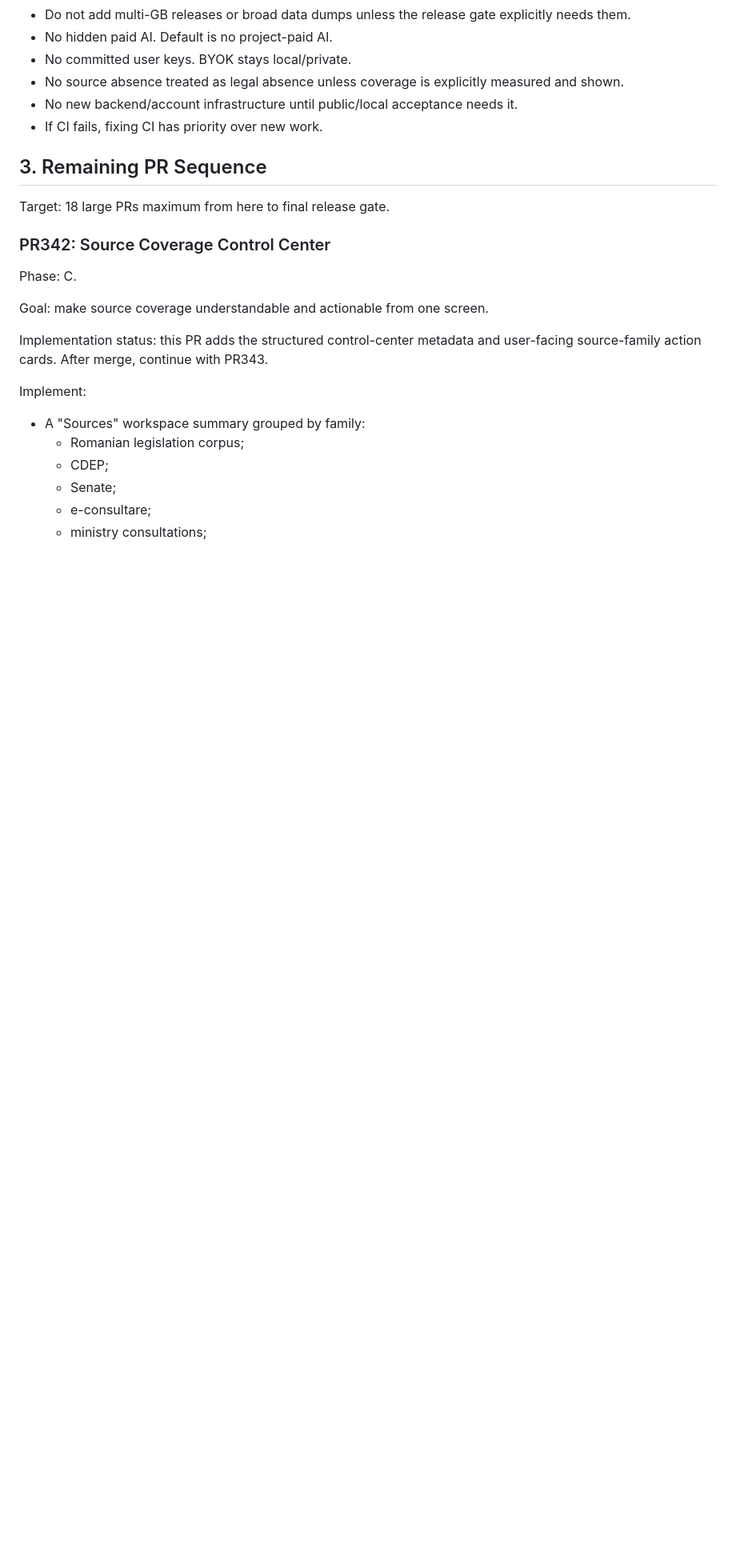
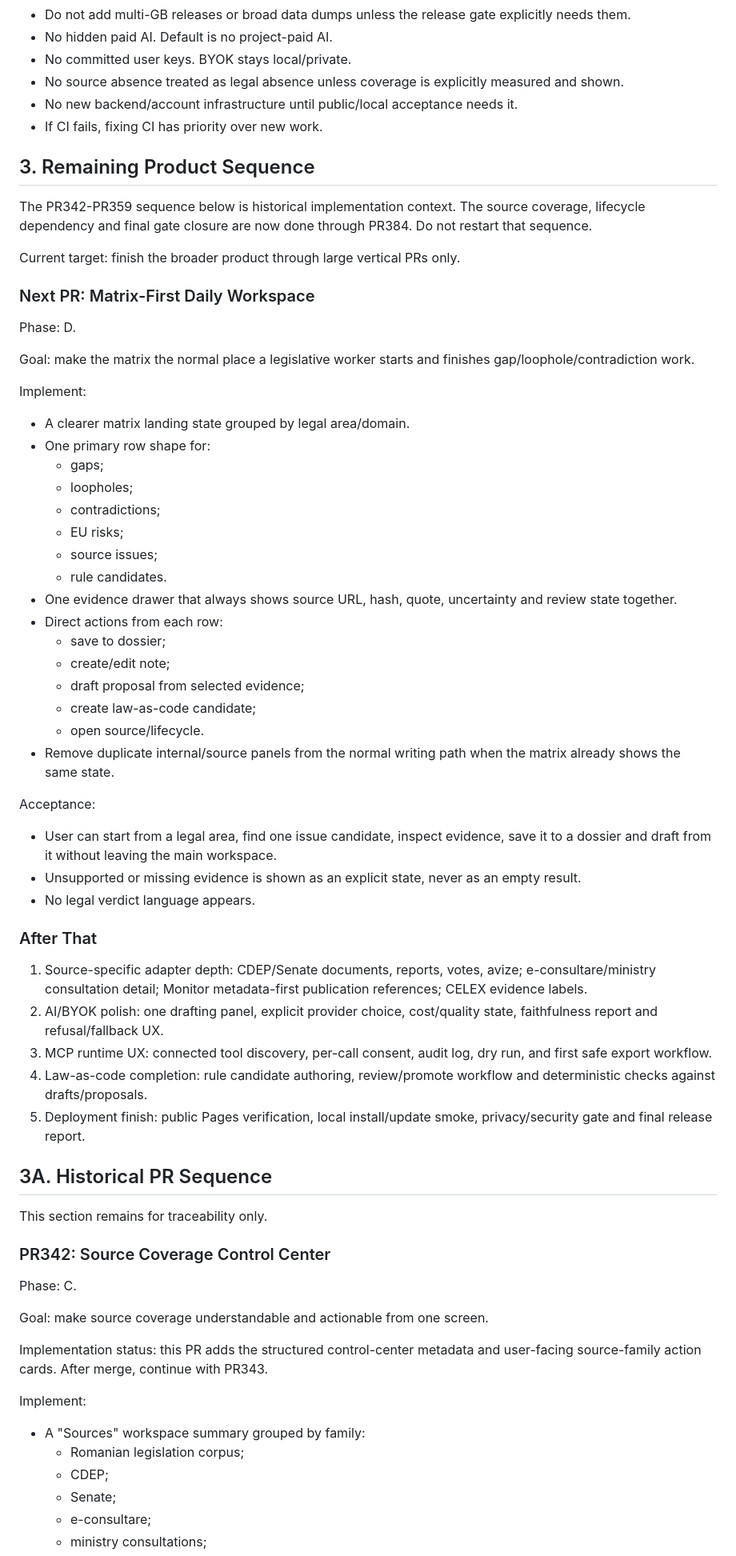
Before and after one commit to CristianNichifor/legislativ, a Markdown page: docs/PROJECT_FINISH_BIBLE.md, the part around one of its changes. Shown at 80% size. GitHub-like rendering; blank space fills up the shorter version.

```diff
--- a/docs/PROJECT_FINISH_BIBLE.md
+++ b/docs/PROJECT_FINISH_BIBLE.md
@@ -82,9 +90,67 @@ Overall progress estimate: 60-65% of a strict v1.
 - No new backend/account infrastructure until public/local acceptance needs it.
 - If CI fails, fixing CI has priority over new work.
 
-## 3. Remaining PR Sequence
+## 3. Remaining Product Sequence
 
-Target: 18 large PRs maximum from here to final release gate.
+The PR342-PR359 sequence below is historical implementation context. The source
+coverage, lifecycle dependency and final gate closure are now done through PR384.
+Do not restart that sequence.
+
+Current target: finish the broader product through large vertical PRs only.
+
+### Next PR: Matrix-First Daily Workspace
+
+Phase: D.
+
+Goal: make the matrix the normal place a legislative worker starts and finishes
+gap/loophole/contradiction work.
+
+Implement:
+
+- A clearer matrix landing state grouped by legal area/domain.
+- One primary row shape for:
+  - gaps;
+  - loopholes;
+  - contradictions;
+  - EU risks;
+  - source issues;
+  - rule candidates.
+- One evidence drawer that always shows source URL, hash, quote, uncertainty and
+  review state together.
+- Direct actions from each row:
+  - save to dossier;
+  - create/edit note;
+  - draft proposal from selected evidence;
+  - create law-as-code candidate;
+  - open source/lifecycle.
+- Remove duplicate internal/source panels from the normal writing path when the
+  matrix already shows the same state.
+
+Acceptance:
+
+- User can start from a legal area, find one issue candidate, inspect evidence,
+  save it to a dossier and draft from it without leaving the main workspace.
+- Unsupported or missing evidence is shown as an explicit state, never as an
+  empty result.
+- No legal verdict language appears.
+
+### After That
+
+1. Source-specific adapter depth: CDEP/Senate documents, reports, votes, avize;
+   e-consultare/ministry consultation detail; Monitor metadata-first publication
+   references; CELEX evidence labels.
+2. AI/BYOK polish: one drafting panel, explicit provider choice, cost/quality
+   state, faithfulness report and refusal/fallback UX.
+3. MCP runtime UX: connected tool discovery, per-call consent, audit log, dry
+   run, and first safe export workflow.
+4. Law-as-code completion: rule candidate authoring, review/promote workflow and
+   deterministic checks against drafts/proposals.
+5. Deployment finish: public Pages verification, local install/update smoke,
+   privacy/security gate and final release report.
+
+## 3A. Historical PR Sequence
+
+This section remains for traceability only.
 
 ### PR342: Source Coverage Control Center
 
```
Also changed, not shown: other parts of docs/PROJECT_FINISH_BIBLE.md (+34 -33 lines), README.md (+22 -18 lines).
